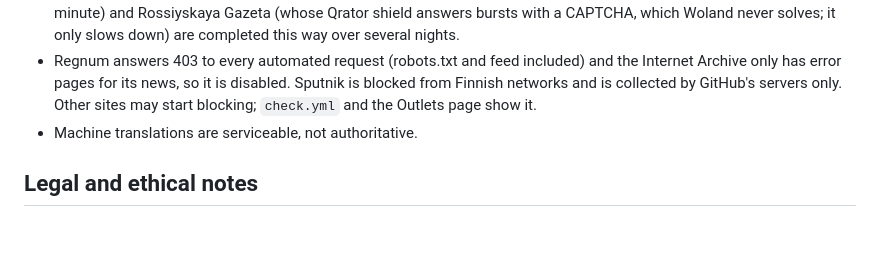
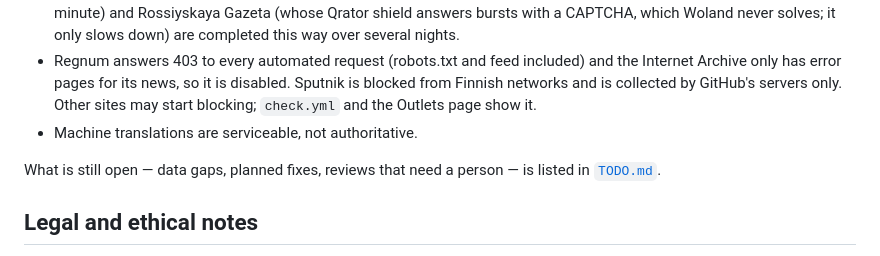
Before and after one commit to Savvyboi/Woland, a Markdown page: README.md, the part around the change. Rendered like a GitHub page; blank space fills up the shorter version.

```diff
--- a/README.md
+++ b/README.md
@@ -182,6 +182,8 @@ consider moving older years to a release archive.
   by GitHub's servers only. Other sites may start blocking; `check.yml` and the Outlets page show it.
 * Machine translations are serviceable, not authoritative.
 
+What is still open — data gaps, planned fixes, reviews that need a person — is listed in [`TODO.md`](TODO.md).
+
 ## Legal and ethical notes
 
 Several of these outlets fall under the EU broadcasting ban (Council Regulation (EU) 833/2014, art. 2f).
```
Also changed, not shown: CLAUDE.md (added, +42 -0 lines), TODO.md (added, +96 -0 lines).
